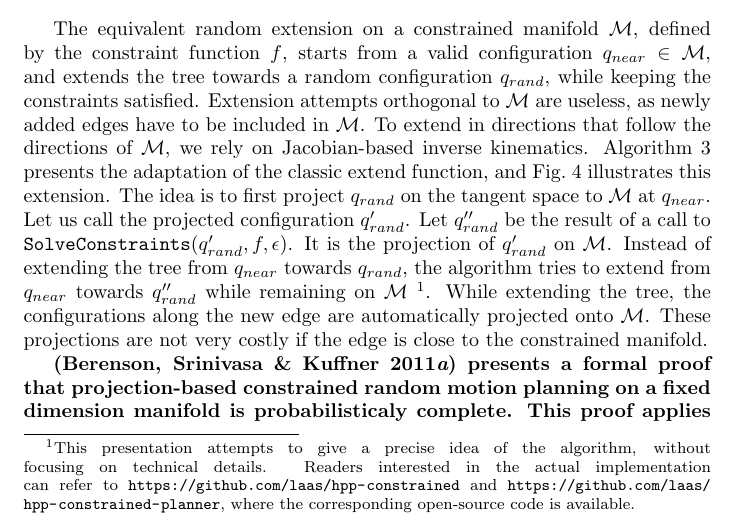
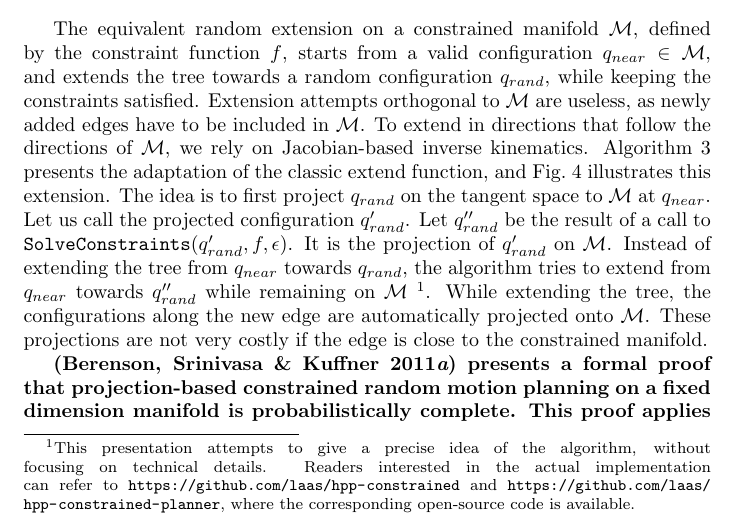
Before and after one commit to laas/12ijrr-ssc, a LaTeX paper (paper.tex): part of page 9 of 31, cut so that both start at the same text. Compiled offline with pdfLaTeX.

Commit message:
Spellcheck run.

```diff
--- a/paper.tex
+++ b/paper.tex
@@ -546,7 +546,7 @@ the edge is close to the constrained manifold.
 
 {\bf \cite{berenson2011task} presents a formal proof that projection-based
 constrained random motion planning on a fixed dimension manifold is
-probabilisticaly complete. This proof applies to our algorithm. }
+probabilistically complete. This proof applies to our algorithm. }
 
 
 \begin{figure}[h]
```
